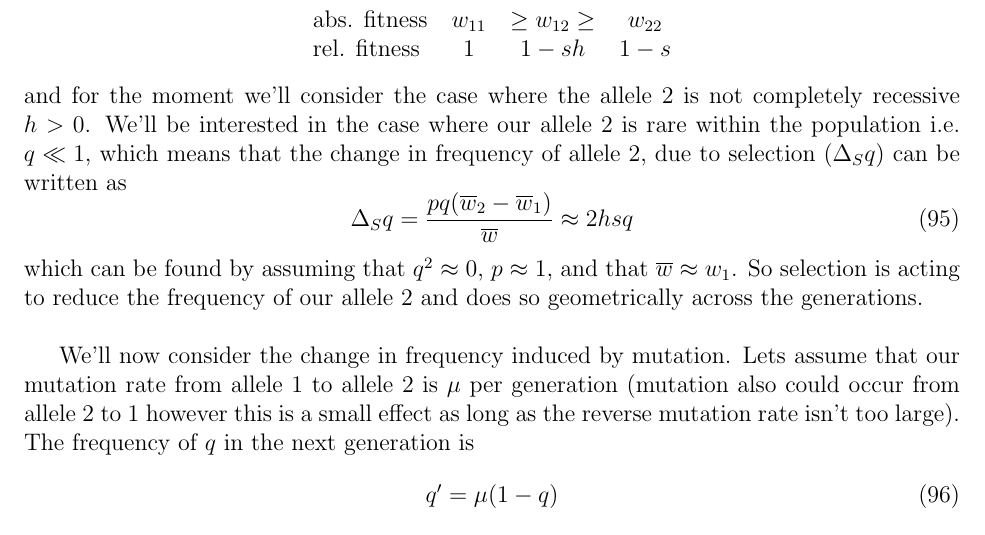
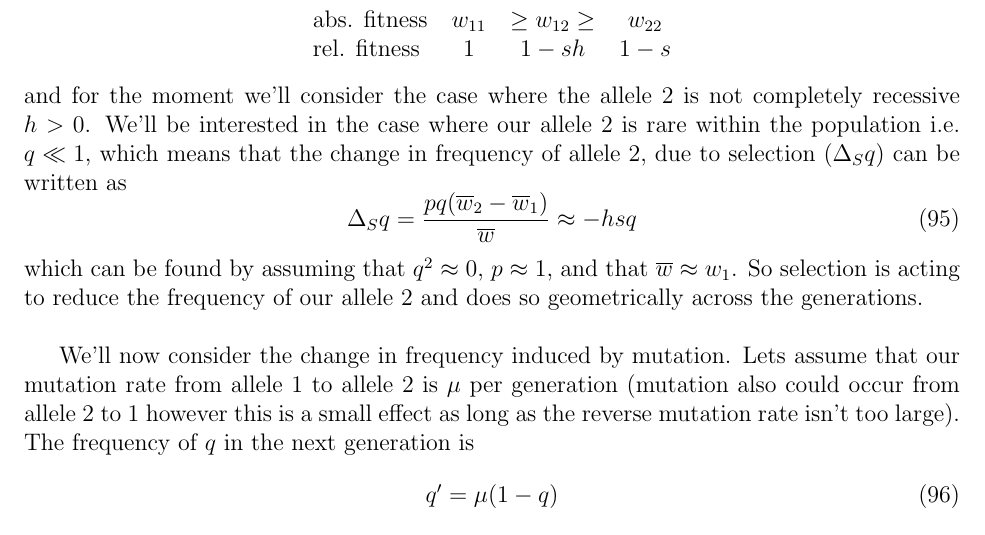
Before and after one commit to cooplab/popgen-notes, a LaTeX document (popgen_notes.tex): part of page 32 of 59, cut so that both start at the same text. Compiled offline with pdfLaTeX.

Commit message:
fixed typo in mut-selection balance

```diff
--- a/popgen_notes.tex
+++ b/popgen_notes.tex
@@ -1549,7 +1549,7 @@ completely recessive $h>0$. We'll be interested in the case where our allele $2$
 the population i.e. $q \ll 1$, which means that the change in
 frequency of allele $2$, due to selection ($\Delta_S q$) can be written as
 \begin{equation}
-\Delta_S q = \frac{pq(\wbar_2 - \wbar_1)}{\wbar}  \approx 2 hs q
+\Delta_S q = \frac{pq(\wbar_2 - \wbar_1)}{\wbar}  \approx  -hs q
 \end{equation}
 which can be found by assuming that $q^2 \approx 0$, $p \approx 1$,
 and that $\wbar \approx w_1$. So selection is acting to reduce the
```
Also changed, not shown: popgen_notes.pdf, popgen_notes.tex (2 more changed lines).
